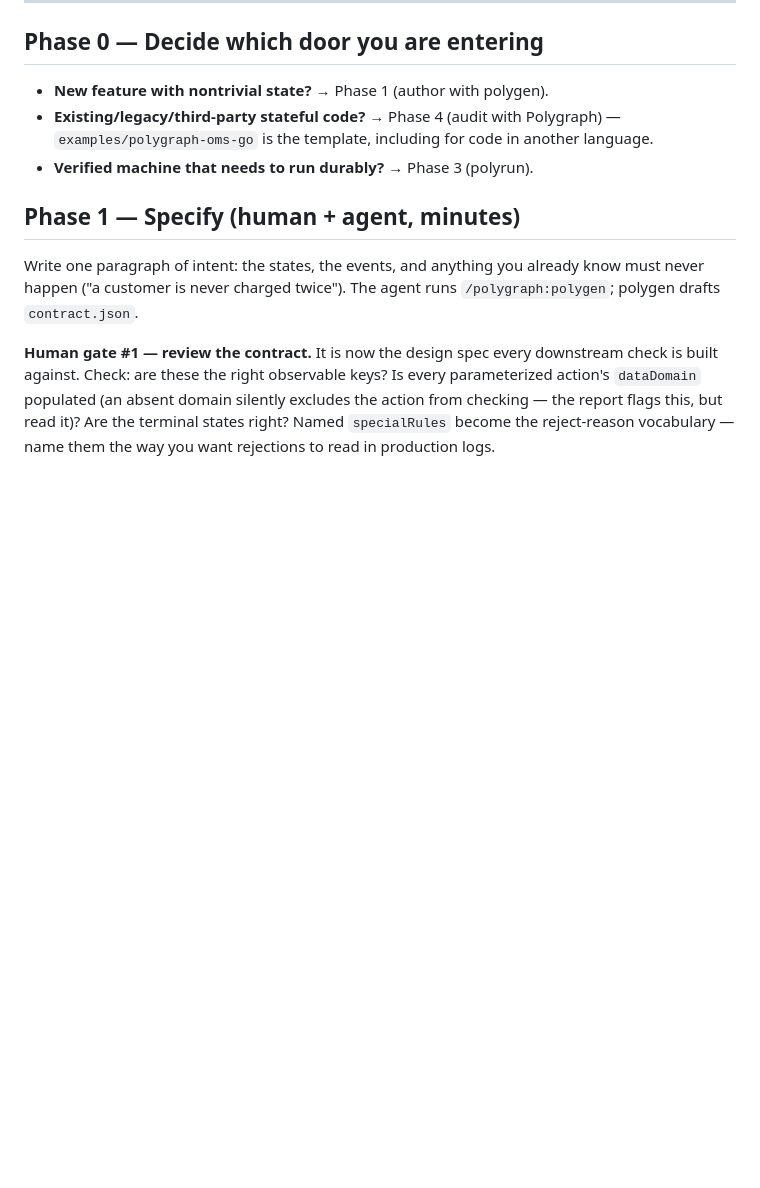
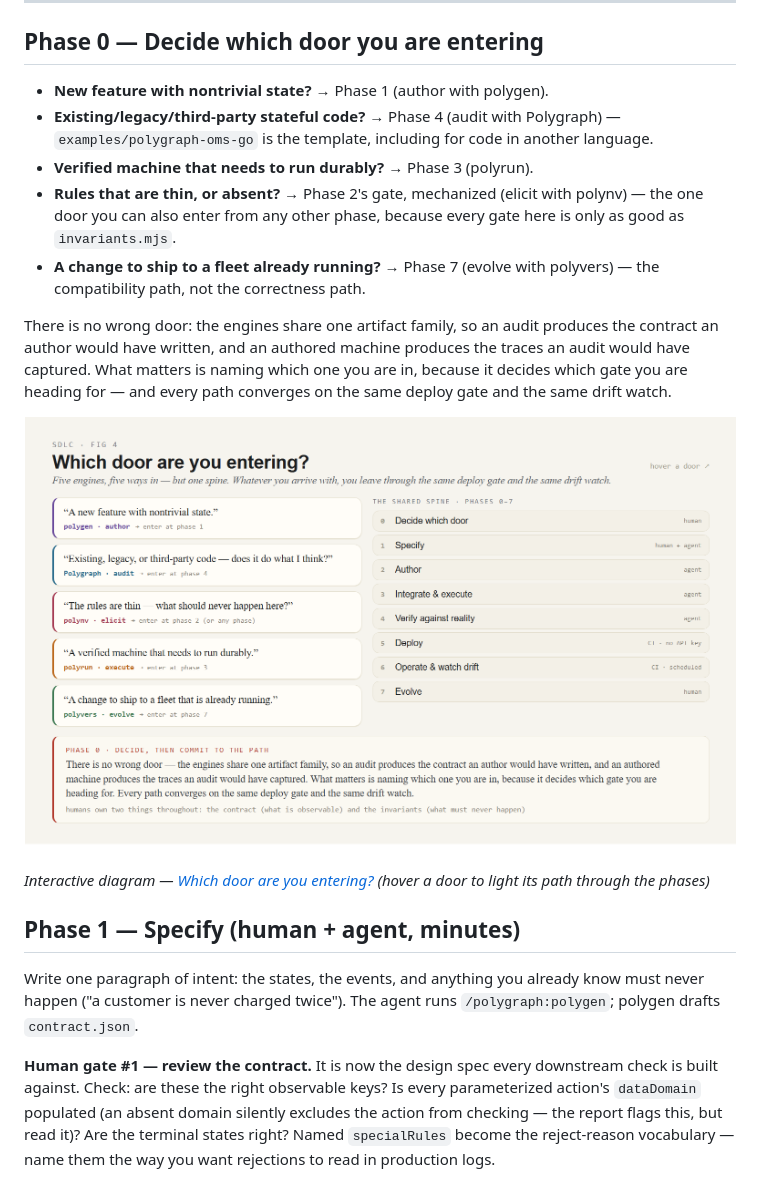
Before and after one commit to jdubray/polygraph, a Markdown page: docs/SDLC.md, the part around the change. GitHub-like rendering; pictures changed too: docs/diagrams/thumbs/sdlc-04-entry-points.png (added); blank space fills up the shorter version.

Commit message:
docs: rename fig 1 to five-engines, add the SDLC entry-points flowchart
Rename: architecture-01-three-engines → architecture-01-five-engines (the
name was stale by two engines). git mv preserves history for both the
.dc.html and its thumb; the three references in ARCHITECTURE.md and
index.dc.html follow.

New SDLC fig 4 — 'Which door are you entering?'. Phase 0 documented three
doors while the toolset has five engines, so the diagram fixes the gap
rather than illustrating it: the two missing doors (thin rules → polynv,
shipping to a running fleet → polyvers) are now in both the prose and the
figure. Hovering a door lights its entry phase and the path it takes
through the shared 0–7 spine — polyvers enters at 7 and flows to deploy and
operate, an audit enters at 4, polynv can be entered from anywhere — with
the first command and the human gate you will hit. Phase 0 also gains the
'there is no wrong door' point: the engines share one artifact family, so
an audit produces the contract an author would have written.

Index header refreshed alongside: polynv in the title and the colour
legend, seventeen figures, and the four/seven counts corrected to five/nine
after the earlier division-of-labor and failure-playbook edits.

Co-Authored-By: Claude Fable 5 <noreply@anthropic.com>

```diff
--- a/docs/SDLC.md
+++ b/docs/SDLC.md
@@ -35,6 +35,20 @@ The division of labor, stated once and used everywhere:
   Polygraph) — `examples/polygraph-oms-go` is the template, including for
   code in another language.
 - **Verified machine that needs to run durably?** → Phase 3 (polyrun).
+- **Rules that are thin, or absent?** → Phase 2's gate, mechanized (elicit
+  with polynv) — the one door you can also enter from any other phase,
+  because every gate here is only as good as `invariants.mjs`.
+- **A change to ship to a fleet already running?** → Phase 7 (evolve with
+  polyvers) — the compatibility path, not the correctness path.
+
+There is no wrong door: the engines share one artifact family, so an audit
+produces the contract an author would have written, and an authored machine
+produces the traces an audit would have captured. What matters is naming
+which one you are in, because it decides which gate you are heading for —
+and every path converges on the same deploy gate and the same drift watch.
+
+[![Which door are you entering?](diagrams/thumbs/sdlc-04-entry-points.png)](diagrams/sdlc-04-entry-points.dc.html)
+*Interactive diagram — [Which door are you entering?](diagrams/sdlc-04-entry-points.dc.html) (hover a door to light its path through the phases)*
 
 ## Phase 1 — Specify (human + agent, minutes)
 
```
Also changed, not shown: docs/ARCHITECTURE.md (+2 -2 lines), docs/diagrams/thumbs/architecture-01-five-engines.png (renamed from docs/diagrams/thumbs/architecture-01-three-engines.png), docs/diagrams/thumbs/index.png, 4 other files.
